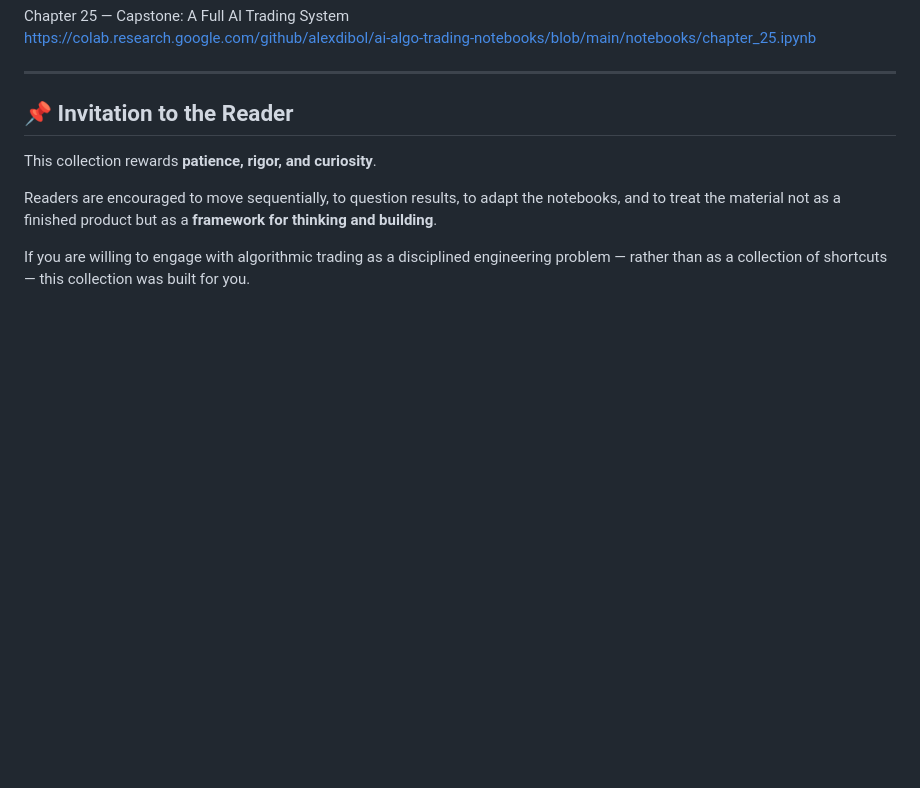
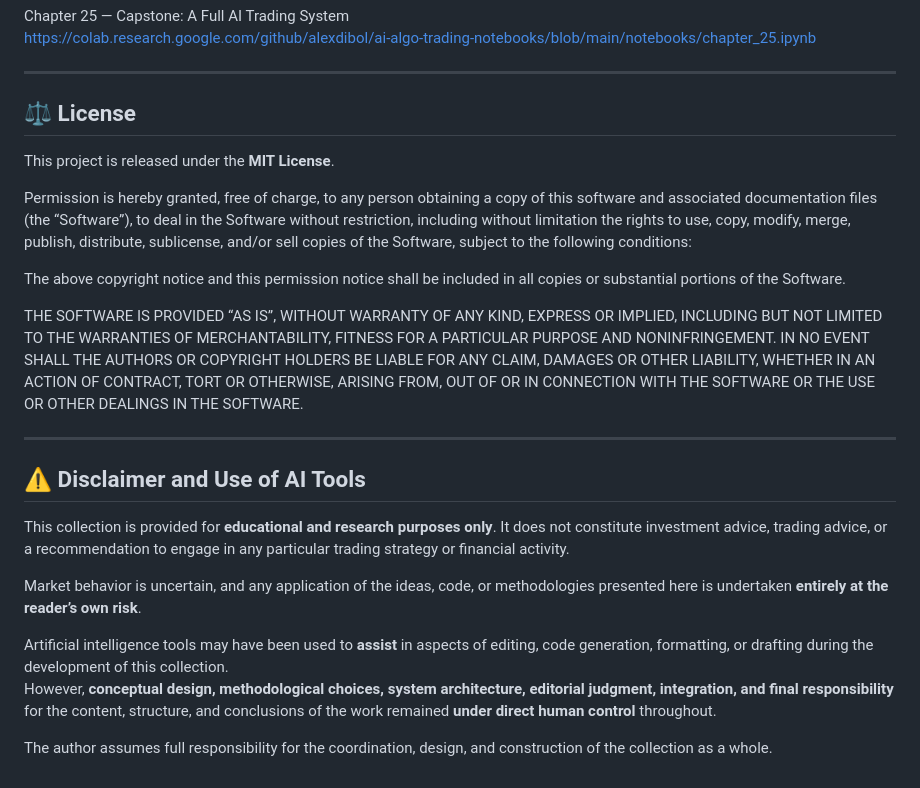
Before and after one commit to alexdibol/ai-algo-trading-notebooks, a Markdown page: README.md, the part around one of its changes. Rendered like a GitHub page; blank space fills up the shorter version.

```diff
--- a/README.md
+++ b/README.md
@@ -166,10 +153,25 @@ https://colab.research.google.com/github/alexdibol/ai-algo-trading-notebooks/blo
 
 ---
 
-## 📌 Invitation to the Reader
+## ⚖️ License
 
-This collection rewards **patience, rigor, and curiosity**.
+This project is released under the **MIT License**.
 
-Readers are encouraged to move sequentially, to question results, to adapt the notebooks, and to treat the material not as a finished product but as a **framework for thinking and building**.
+Permission is hereby granted, free of charge, to any person obtaining a copy of this software and associated documentation files (the “Software”), to deal in the Software without restriction, including without limitation the rights to use, copy, modify, merge, publish, distribute, sublicense, and/or sell copies of the Software, subject to the following conditions:
 
-If you are willing to engage with algorithmic trading as a disciplined engineering problem — rather than as a collection of shortcuts — this collection was built for you.
+The above copyright notice and this permission notice shall be included in all copies or substantial portions of the Software.
+
+THE SOFTWARE IS PROVIDED “AS IS”, WITHOUT WARRANTY OF ANY KIND, EXPRESS OR IMPLIED, INCLUDING BUT NOT LIMITED TO THE WARRANTIES OF MERCHANTABILITY, FITNESS FOR A PARTICULAR PURPOSE AND NONINFRINGEMENT. IN NO EVENT SHALL THE AUTHORS OR COPYRIGHT HOLDERS BE LIABLE FOR ANY CLAIM, DAMAGES OR OTHER LIABILITY, WHETHER IN AN ACTION OF CONTRACT, TORT OR OTHERWISE, ARISING FROM, OUT OF OR IN CONNECTION WITH THE SOFTWARE OR THE USE OR OTHER DEALINGS IN THE SOFTWARE.
+
+---
+
+## ⚠️ Disclaimer and Use of AI Tools
+
+This collection is provided for **educational and research purposes only**. It does not constitute investment advice, trading advice, or a recommendation to engage in any particular trading strategy or financial activity.
+
+Market behavior is uncertain, and any application of the ideas, code, or methodologies presented here is undertaken **entirely at the reader’s own risk**.
+
+Artificial intelligence tools may have been used to **assist** in aspects of editing, code generation, formatting, or drafting during the development of this collection.
+However, **conceptual design, methodological choices, system architecture, editorial judgment, integration, and final responsibility** for the content, structure, and conclusions of the work remained **under direct human control** throughout.
+
+The author assumes full responsibility for the coordination, design, and construction of the collection as a whole.
```
Also changed, not shown: other parts of README.md (+17 -30 lines).
